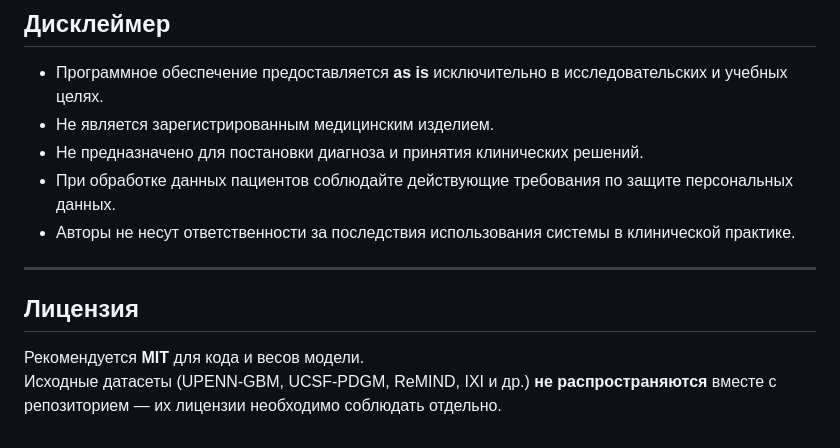
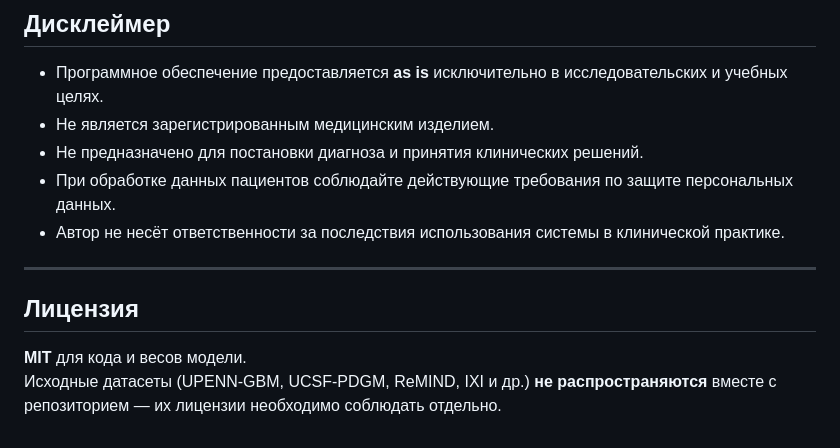
Before and after one commit to BobAlex1971/bidirectional-hierarchical-multimodal-transformer-brain-tumors, a Markdown page: README.md, the part around the change. GitHub-like rendering.

```diff
--- a/README.md
+++ b/README.md
@@ -232,11 +232,11 @@ bash generate_certs.sh
 - Не является зарегистрированным медицинским изделием.
 - Не предназначено для постановки диагноза и принятия клинических решений.
 - При обработке данных пациентов соблюдайте действующие требования по защите персональных данных.
-- Авторы не несут ответственности за последствия использования системы в клинической практике.
+- Автор не несёт ответственности за последствия использования системы в клинической практике.
 
 ---
 
 ## Лицензия
 
-Рекомендуется **MIT** для кода и весов модели.
+**MIT** для кода и весов модели.
 Исходные датасеты (UPENN-GBM, UCSF-PDGM, ReMIND, IXI и др.) **не распространяются** вместе с репозиторием — их лицензии необходимо соблюдать отдельно.
```
